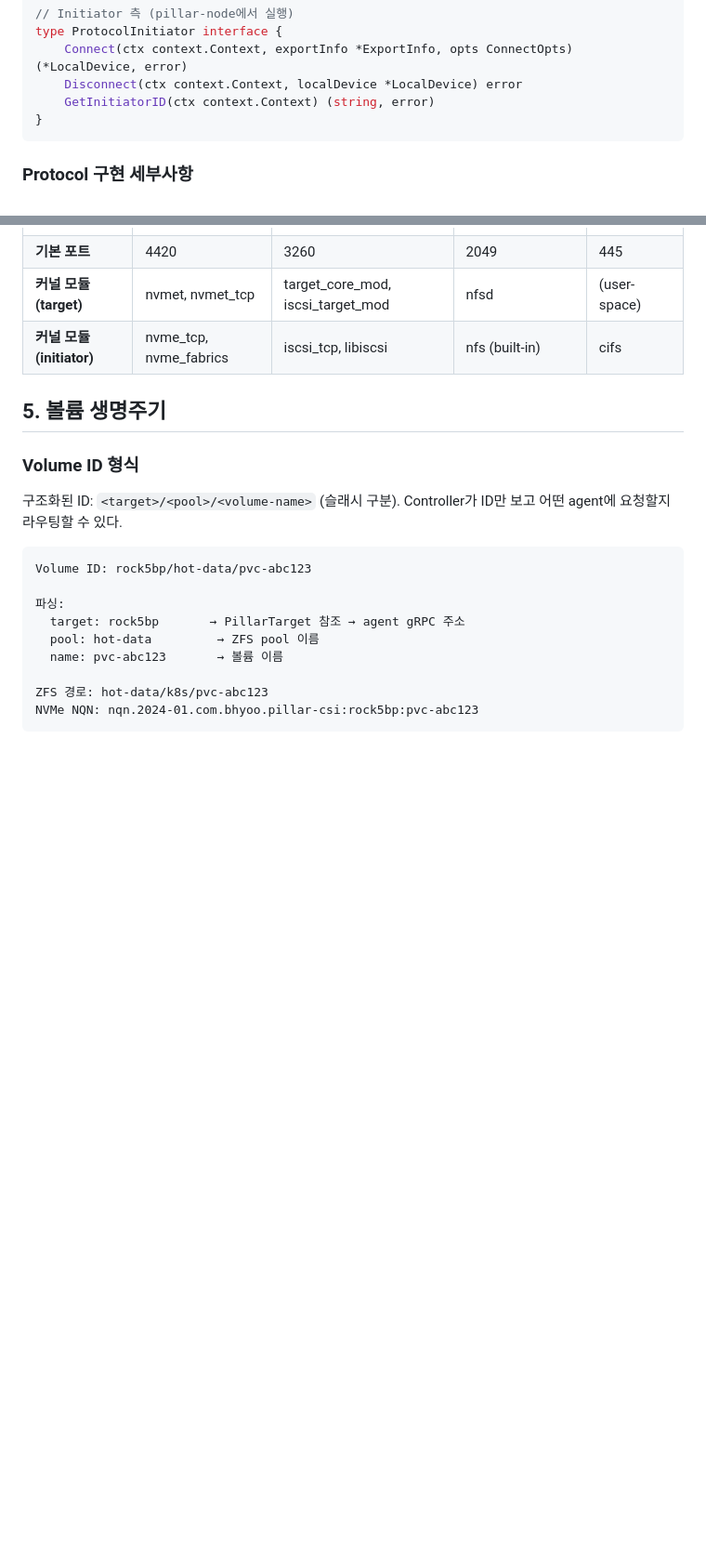
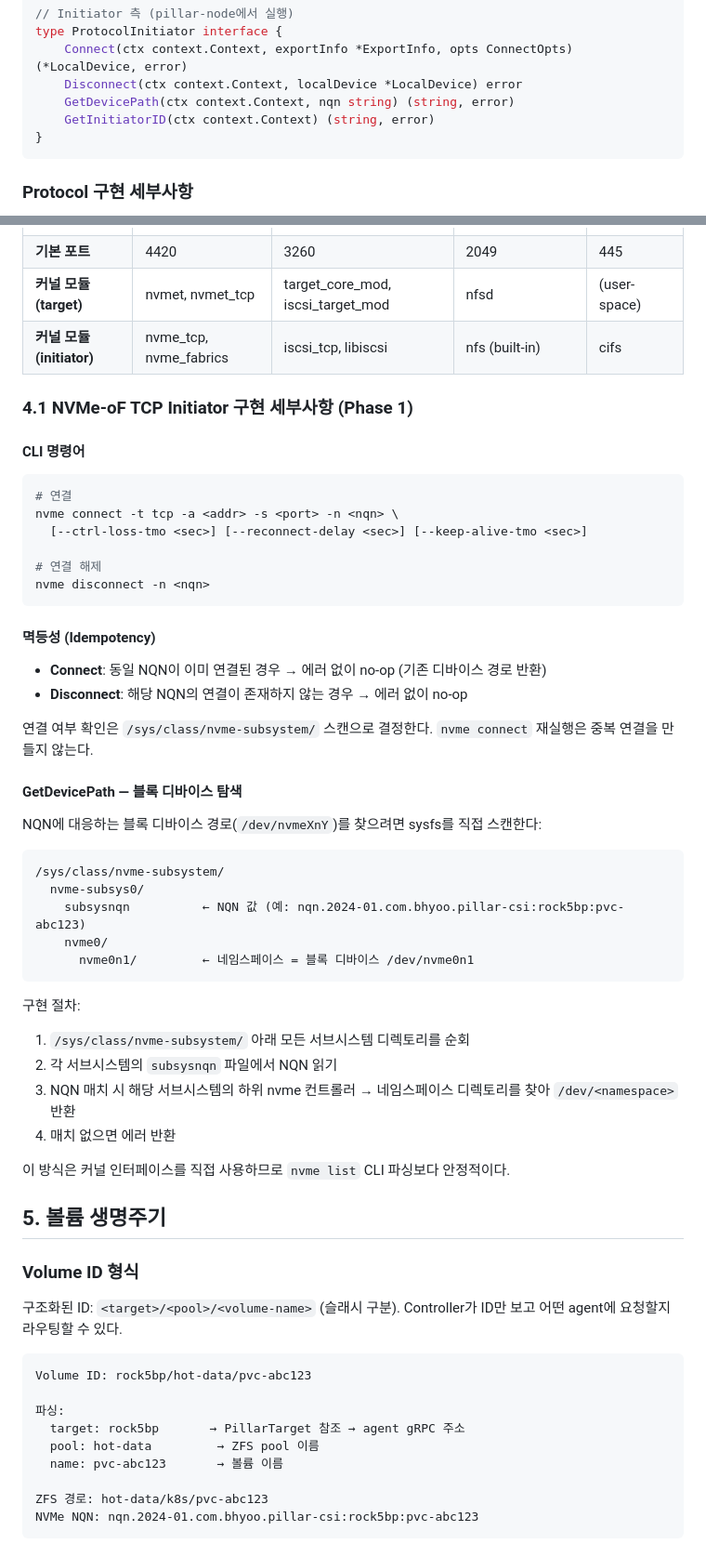
Before and after one commit to isac322/pillar-csi, a Markdown page: docs/PRD.md, 2 parts joined by grey strips. Shown at 93% size. Drawn GitHub-style; blank space fills up the shorter version.

Commit message:
docs: add NVMe-oF initiator implementation requirements to Phase 1 PRD
The PRD mentioned NVMe-oF initiator at a high level but lacked the
specific implementation contracts needed by sibling agents implementing
nvmeof_connector.go and mounter.go:

- Add GetDevicePath to ProtocolInitiator interface (sysfs scan method)
- Document exact CLI commands: nvme connect/disconnect with all flags
- Specify idempotency contract: Connect on existing NQN = no-op,
  Disconnect on missing NQN = no-op
- Document GetDevicePath algorithm using /sys/class/nvme-subsystem/
  subsysnqn file traversal (avoids fragile nvme-cli output parsing)

Co-Authored-By: Claude Opus 4.6 (1M context) <noreply@anthropic.com>

````diff
--- a/docs/PRD.md
+++ b/docs/PRD.md
@@ -601,6 +601,7 @@ type ProtocolTarget interface {
 type ProtocolInitiator interface {
     Connect(ctx context.Context, exportInfo *ExportInfo, opts ConnectOpts) (*LocalDevice, error)
     Disconnect(ctx context.Context, localDevice *LocalDevice) error
+    GetDevicePath(ctx context.Context, nqn string) (string, error)
     GetInitiatorID(ctx context.Context) (string, error)
 }
 ```
@@ -615,6 +616,46 @@ type ProtocolInitiator interface {
 | **기본 포트** | 4420 | 3260 | 2049 | 445 |
 | **커널 모듈 (target)** | nvmet, nvmet_tcp | target_core_mod, iscsi_target_mod | nfsd | (user-space) |
 | **커널 모듈 (initiator)** | nvme_tcp, nvme_fabrics | iscsi_tcp, libiscsi | nfs (built-in) | cifs |
+
+### 4.1 NVMe-oF TCP Initiator 구현 세부사항 (Phase 1)
+
+#### CLI 명령어
+
+```bash
+# 연결
+nvme connect -t tcp -a <addr> -s <port> -n <nqn> \
+  [--ctrl-loss-tmo <sec>] [--reconnect-delay <sec>] [--keep-alive-tmo <sec>]
+
+# 연결 해제
+nvme disconnect -n <nqn>
+```
+
+#### 멱등성 (Idempotency)
+
+- **Connect**: 동일 NQN이 이미 연결된 경우 → 에러 없이 no-op (기존 디바이스 경로 반환)
+- **Disconnect**: 해당 NQN의 연결이 존재하지 않는 경우 → 에러 없이 no-op
+
+연결 여부 확인은 `/sys/class/nvme-subsystem/` 스캔으로 결정한다. `nvme connect` 재실행은 중복 연결을 만들지 않는다.
+
+#### GetDevicePath — 블록 디바이스 탐색
+
+NQN에 대응하는 블록 디바이스 경로(`/dev/nvmeXnY`)를 찾으려면 sysfs를 직접 스캔한다:
+
+```
+/sys/class/nvme-subsystem/
+  nvme-subsys0/
+    subsysnqn          ← NQN 값 (예: nqn.2024-01.com.bhyoo.pillar-csi:rock5bp:pvc-abc123)
+    nvme0/
+      nvme0n1/         ← 네임스페이스 = 블록 디바이스 /dev/nvme0n1
+```
+
+구현 절차:
+1. `/sys/class/nvme-subsystem/` 아래 모든 서브시스템 디렉토리를 순회
+2. 각 서브시스템의 `subsysnqn` 파일에서 NQN 읽기
+3. NQN 매치 시 해당 서브시스템의 하위 nvme 컨트롤러 → 네임스페이스 디렉토리를 찾아 `/dev/<namespace>` 반환
+4. 매치 없으면 에러 반환
+
+이 방식은 커널 인터페이스를 직접 사용하므로 `nvme list` CLI 파싱보다 안정적이다.
 
 ## 5. 볼륨 생명주기
 
````
